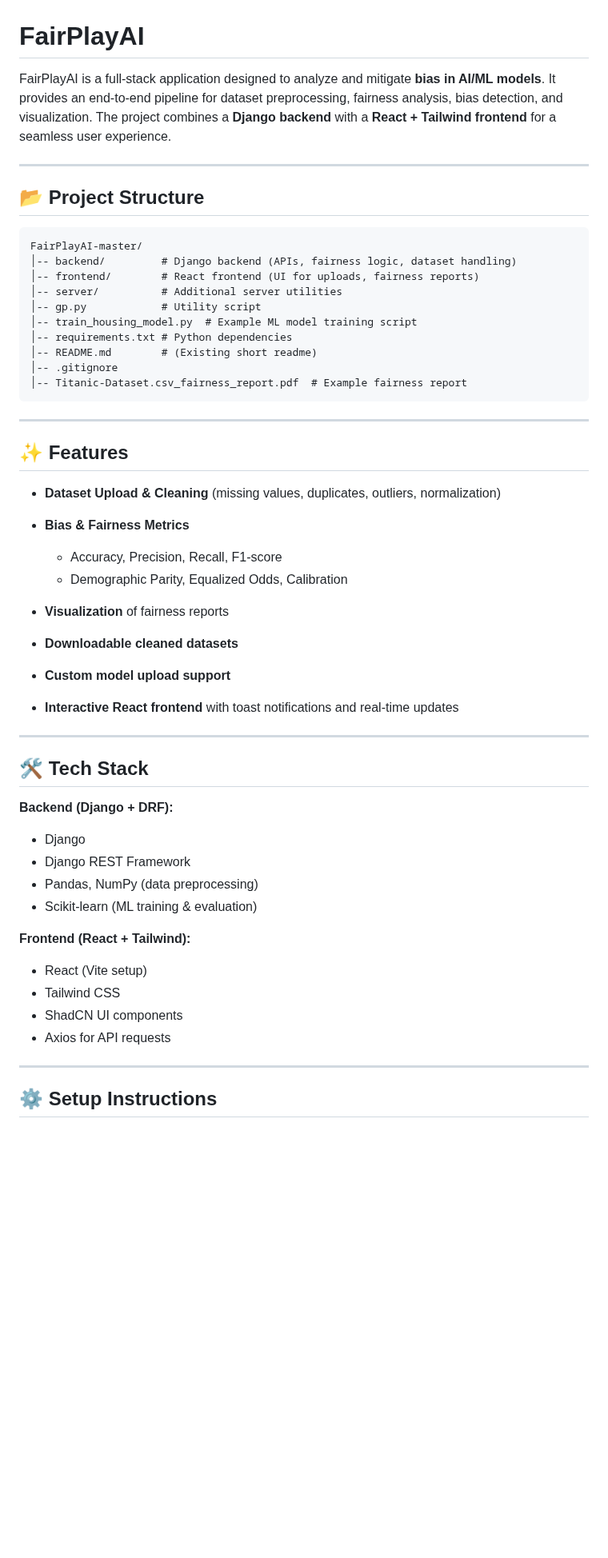
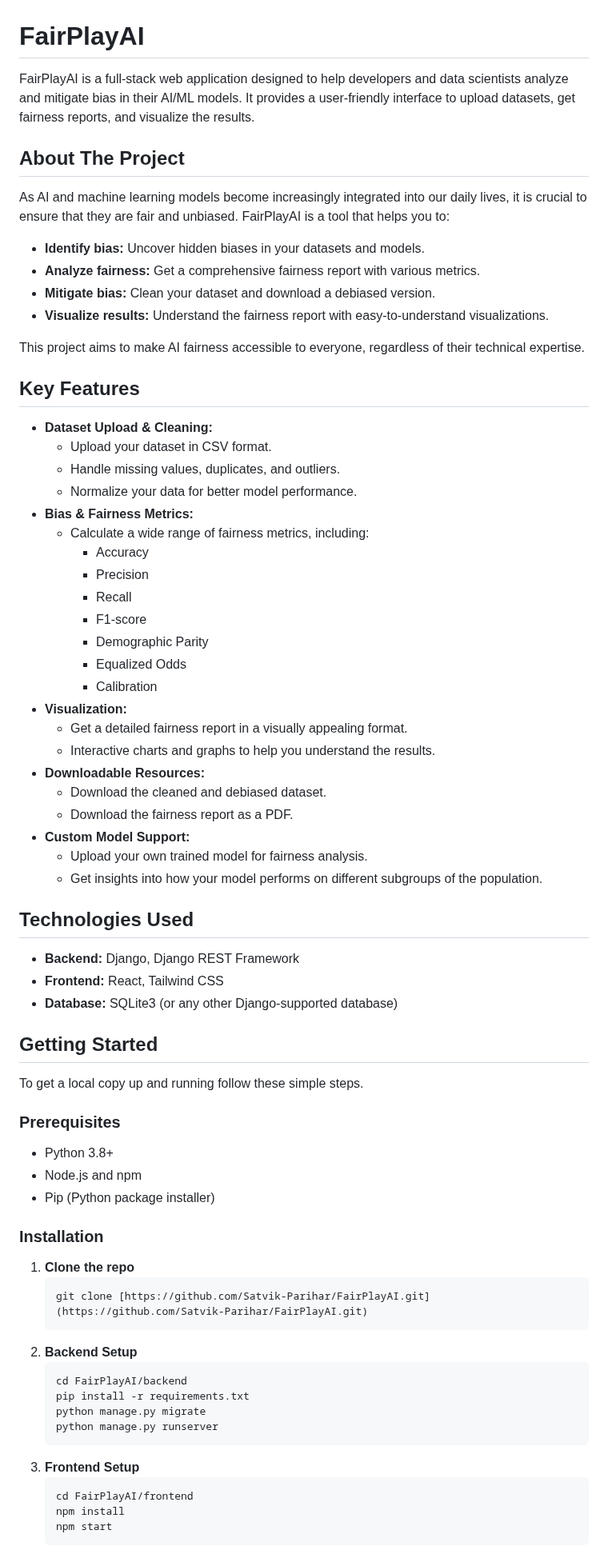
Before and after one commit to Satvik-Parihar/FairPlayAI, a Markdown page: README.md, the part around one of its changes. Shown at 80% size. Rendered like a GitHub page; blank space fills up the shorter version.

````diff
--- a/README.md
+++ b/README.md
@@ -1,57 +1,77 @@
 # FairPlayAI
 
-FairPlayAI is a full-stack application designed to analyze and mitigate **bias in AI/ML models**. It provides an end-to-end pipeline for dataset preprocessing, fairness analysis, bias detection, and visualization. The project combines a **Django backend** with a **React + Tailwind frontend** for a seamless user experience.
+FairPlayAI is a full-stack web application designed to help developers and data scientists analyze and mitigate bias in their AI/ML models. It provides a user-friendly interface to upload datasets, get fairness reports, and visualize the results.
 
----
 
-## 📂 Project Structure
+## About The Project
 
-```
-FairPlayAI-master/
-│-- backend/         # Django backend (APIs, fairness logic, dataset handling)
-│-- frontend/        # React frontend (UI for uploads, fairness reports)
-│-- server/          # Additional server utilities
-│-- gp.py            # Utility script
-│-- train_housing_model.py  # Example ML model training script
-│-- requirements.txt # Python dependencies
-│-- README.md        # (Existing short readme)
-│-- .gitignore
-│-- Titanic-Dataset.csv_fairness_report.pdf  # Example fairness report
-```
+As AI and machine learning models become increasingly integrated into our daily lives, it is crucial to ensure that they are fair and unbiased. FairPlayAI is a tool that helps you to:
 
----
+* **Identify bias:** Uncover hidden biases in your datasets and models.
+* **Analyze fairness:** Get a comprehensive fairness report with various metrics.
+* **Mitigate bias:** Clean your dataset and download a debiased version.
+* **Visualize results:** Understand the fairness report with easy-to-understand visualizations.
 
-## ✨ Features
+This project aims to make AI fairness accessible to everyone, regardless of their technical expertise.
 
-* **Dataset Upload & Cleaning** (missing values, duplicates, outliers, normalization)
-* **Bias & Fairness Metrics**
+## Key Features
 
-  * Accuracy, Precision, Recall, F1-score
-  * Demographic Parity, Equalized Odds, Calibration
-* **Visualization** of fairness reports
-* **Downloadable cleaned datasets**
-* **Custom model upload support**
-* **Interactive React frontend** with toast notifications and real-time updates
+* **Dataset Upload & Cleaning:**
+    * Upload your dataset in CSV format.
+    * Handle missing values, duplicates, and outliers.
+    * Normalize your data for better model performance.
+* **Bias & Fairness Metrics:**
+    * Calculate a wide range of fairness metrics, including:
+        * Accuracy
+        * Precision
+        * Recall
+        * F1-score
+        * Demographic Parity
+        * Equalized Odds
+        * Calibration
+* **Visualization:**
+    * Get a detailed fairness report in a visually appealing format.
+    * Interactive charts and graphs to help you understand the results.
+* **Downloadable Resources:**
+    * Download the cleaned and debiased dataset.
+    * Download the fairness report as a PDF.
+* **Custom Model Support:**
+    * Upload your own trained model for fairness analysis.
+    * Get insights into how your model performs on different subgroups of the population.
 
----
+## Technologies Used
 
-## 🛠️ Tech Stack
+* **Backend:** Django, Django REST Framework
+* **Frontend:** React, Tailwind CSS
+* **Database:** SQLite3 (or any other Django-supported database)
 
-**Backend (Django + DRF):**
+## Getting Started
 
-* Django
-* Django REST Framework
-* Pandas, NumPy (data preprocessing)
-* Scikit-learn (ML training & evaluation)
+To get a local copy up and running follow these simple steps.
 
-**Frontend (React + Tailwind):**
+### Prerequisites
 
-* React (Vite setup)
-* Tailwind CSS
-* ShadCN UI components
-* Axios for API requests
+* Python 3.8+
+* Node.js and npm
+* Pip (Python package installer)
 
----
+### Installation
 
-## ⚙️ Setup Instructions
+1.  **Clone the repo**
+    ```sh
+    git clone [https://github.com/Satvik-Parihar/FairPlayAI.git](https://github.com/Satvik-Parihar/FairPlayAI.git)
+    ```
+2.  **Backend Setup**
+    ```sh
+    cd FairPlayAI/backend
+    pip install -r requirements.txt
+    python manage.py migrate
+    python manage.py runserver
+    ```
+3.  **Frontend Setup**
+    ```sh
+    cd FairPlayAI/frontend
+    npm install
+    npm start
+    ```
 
````
Also changed, not shown: other parts of README.md (+53 -61 lines).
